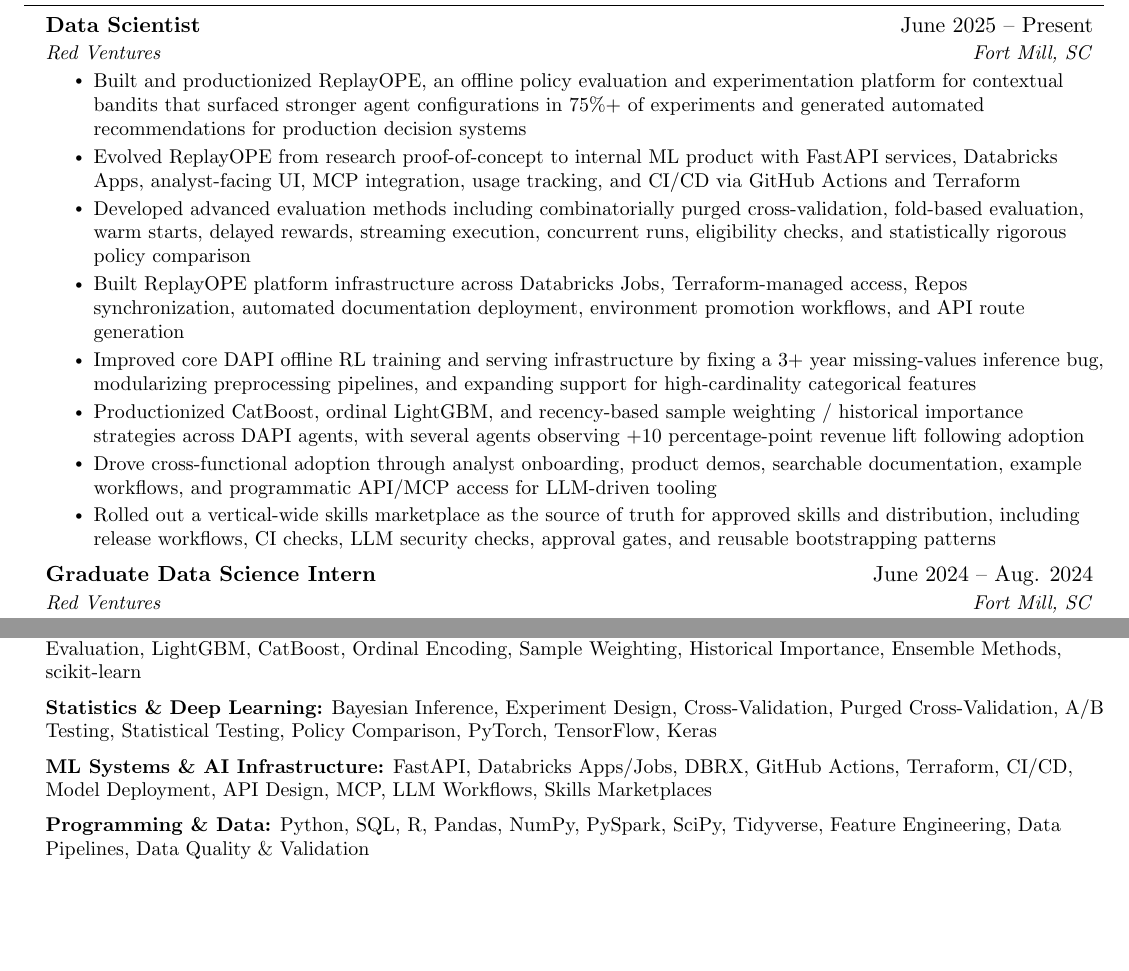
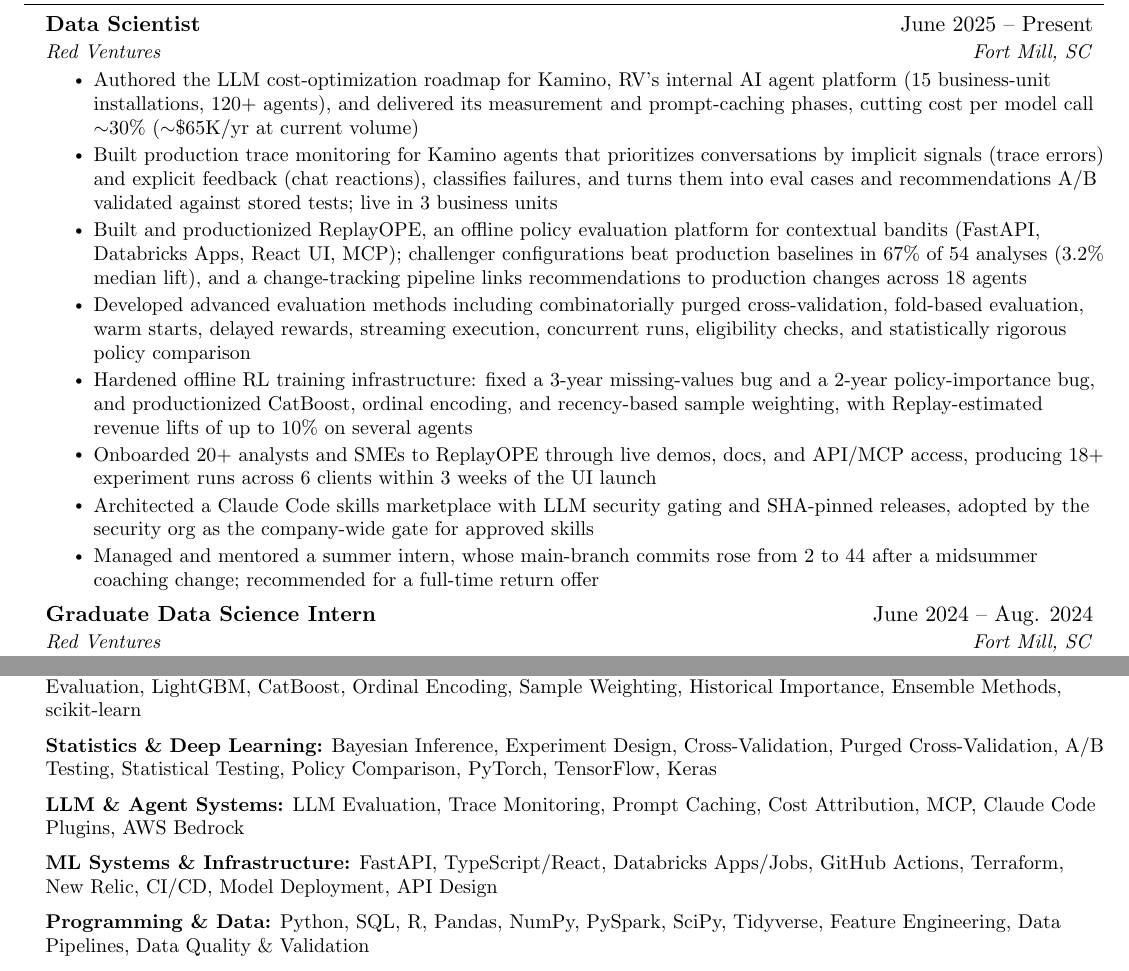
Before and after one commit to JoeLavond/Resume, a LaTeX CV (src/lavond-joseph-cv.tex): two parts of pages 1 and 2 of 2, joined at a grey line, cut so that both start at the same text, the shorter picture padded with empty space. Compiled offline with pdfLaTeX.

Commit message:
2026 Q3 updates: LLM cost and eval work, corrected Replay stats
- Add Kamino LLM cost roadmap (~30% lower cost per model call) and
  production trace monitoring bullets to resume and CV.
- Replace the early 75%+ Replay figure with the full production sample
  (67% of 54 analyses, 3.2% median lift) and state the 10% lift as a
  Replay estimate.
- Split the skills marketplace from intern mentoring; keep mentoring and
  analyst onboarding (with numbers) on the CV only.
- Cut lower-impact bullets; add an LLM & Agent Systems skills line.
- Fix README links to a CV page 3 that no longer exists.

```diff
--- a/src/lavond-joseph-cv.tex
+++ b/src/lavond-joseph-cv.tex
@@ -152,28 +152,28 @@
       {Red Ventures}{Fort Mill, SC}
       \resumeItemListStart
       \resumeItem{
-          Built and productionized ReplayOPE, an offline policy evaluation and experimentation platform for contextual bandits that surfaced stronger agent configurations in 75\%+ of experiments and generated automated recommendations for production decision systems
+          Authored the LLM cost-optimization roadmap for Kamino, RV's internal AI agent platform (15 business-unit installations, 120+ agents), and delivered its measurement and prompt-caching phases, cutting cost per model call $\sim$30\% ($\sim$\$65K/yr at current volume)
       }
       \resumeItem{
-          Evolved ReplayOPE from research proof-of-concept to internal ML product with FastAPI services, Databricks Apps, analyst-facing UI, MCP integration, usage tracking, and CI/CD via GitHub Actions and Terraform
+          Built production trace monitoring for Kamino agents that prioritizes conversations by implicit signals (trace errors) and explicit feedback (chat reactions), classifies failures, and turns them into eval cases and recommendations A/B validated against stored tests; live in 3 business units
+      }
+      \resumeItem{
+          Built and productionized ReplayOPE, an offline policy evaluation platform for contextual bandits (FastAPI, Databricks Apps, React UI, MCP); challenger configurations beat production baselines in 67\% of 54 analyses (3.2\% median lift), and a change-tracking pipeline links recommendations to production changes across 18 agents
       }
       \resumeItem{
           Developed advanced evaluation methods including combinatorially purged cross-validation, fold-based evaluation, warm starts, delayed rewards, streaming execution, concurrent runs, eligibility checks, and statistically rigorous policy comparison
       }
       \resumeItem{
-          Built ReplayOPE platform infrastructure across Databricks Jobs, Terraform-managed access, Repos synchronization, automated documentation deployment, environment promotion workflows, and API route generation
+          Hardened offline RL training infrastructure: fixed a 3-year missing-values bug and a 2-year policy-importance bug, and productionized CatBoost, ordinal encoding, and recency-based sample weighting, with Replay-estimated revenue lifts of up to 10\% on several agents
       }
       \resumeItem{
-          Improved core DAPI offline RL training and serving infrastructure by fixing a 3+ year missing-values inference bug, modularizing preprocessing pipelines, and expanding support for high-cardinality categorical features
+          Onboarded 20+ analysts and SMEs to ReplayOPE through live demos, docs, and API/MCP access, producing 18+ experiment runs across 6 clients within 3 weeks of the UI launch
       }
       \resumeItem{
-          Productionized CatBoost, ordinal LightGBM, and recency-based sample weighting / historical importance strategies across DAPI agents, with several agents observing +10 percentage-point revenue lift following adoption
+          Architected a Claude Code skills marketplace with LLM security gating and SHA-pinned releases, adopted by the security org as the company-wide gate for approved skills
       }
       \resumeItem{
-          Drove cross-functional adoption through analyst onboarding, product demos, searchable documentation, example workflows, and programmatic API/MCP access for LLM-driven tooling
-      }
-      \resumeItem{
-          Rolled out a vertical-wide skills marketplace as the source of truth for approved skills and distribution, including release workflows, CI checks, LLM security checks, approval gates, and reusable bootstrapping patterns
+          Managed and mentored a summer intern, whose main-branch commits rose from 2 to 44 after a midsummer coaching change; recommended for a full-time return offer
       }
       \resumeItemListEnd
 
@@ -320,7 +320,10 @@
         \textbf{Statistics \& Deep Learning:} Bayesian Inference, Experiment Design, Cross-Validation, Purged Cross-Validation, A/B Testing, Statistical Testing, Policy Comparison, PyTorch, TensorFlow, Keras
     }
     \item{
-        \textbf{ML Systems \& AI Infrastructure:} FastAPI, Databricks Apps/Jobs, DBRX, GitHub Actions, Terraform, CI/CD, Model Deployment, API Design, MCP, LLM Workflows, Skills Marketplaces
+        \textbf{LLM \& Agent Systems:} LLM Evaluation, Trace Monitoring, Prompt Caching, Cost Attribution, MCP, Claude Code Plugins, AWS Bedrock
+    }
+    \item{
+        \textbf{ML Systems \& Infrastructure:} FastAPI, TypeScript/React, Databricks Apps/Jobs, GitHub Actions, Terraform, New Relic, CI/CD, Model Deployment, API Design
     }
     \item{
         \textbf{Programming \& Data:} Python, SQL, R, Pandas, NumPy, PySpark, SciPy, Tidyverse, Feature Engineering, Data Pipelines, Data Quality \& Validation
```
Also changed, not shown: src/lavond-joseph-resume.tex (+11 -8 lines), README.md, out/lavond-joseph-cv-page-1.png, out/lavond-joseph-cv-page-2.png, out/lavond-joseph-cv.pdf, out/lavond-joseph-resume-page-1.png, out/lavond-joseph-resume.pdf.
